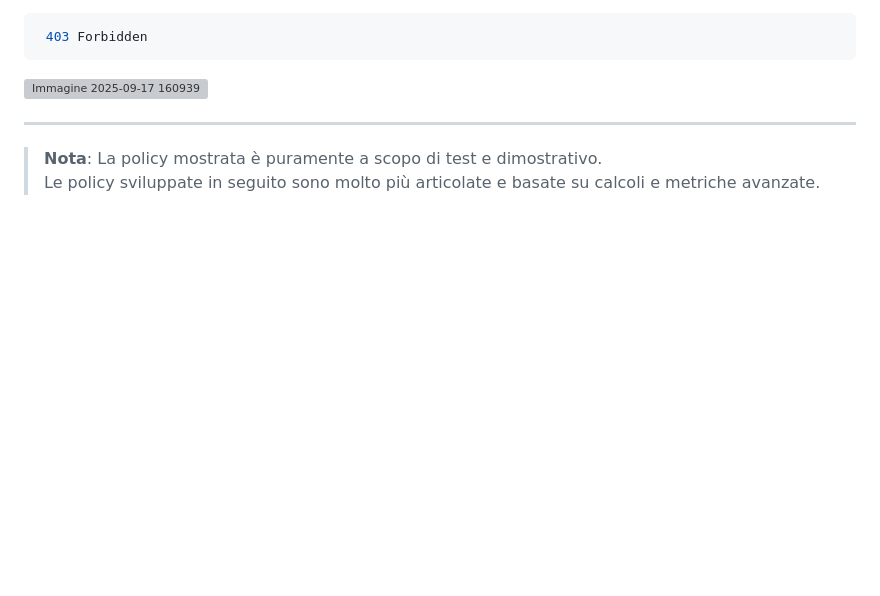
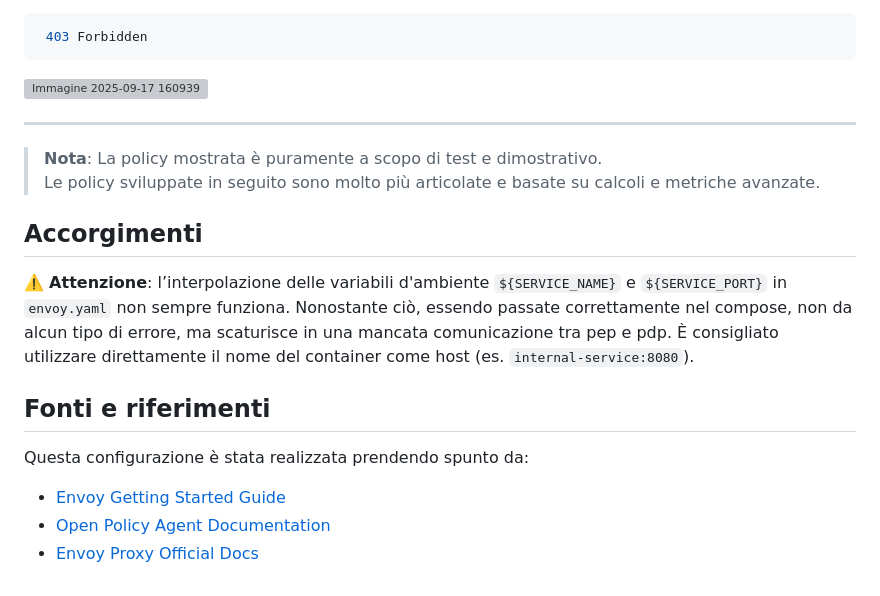
Before and after one commit to SbattellaMattia/ZeroTrust, a Markdown page: auth-system/README.md, the part around the change. Drawn GitHub-style; blank space fills up the shorter version; grey boxes are pictures that could not be loaded.

```diff
--- a/auth-system/README.md
+++ b/auth-system/README.md
@@ -68,3 +68,14 @@ Poiché `10 < 50`, OPA risponde con `allow=false` → Envoy blocca la richiesta
 
 > **Nota**: La policy mostrata è puramente a scopo di test e dimostrativo.
 > Le policy sviluppate in seguito sono molto più articolate e basate su calcoli e metriche avanzate.
+
+## Accorgimenti
+  ⚠️ **Attenzione**: l’interpolazione delle variabili d'ambiente `${SERVICE_NAME}` e  `${SERVICE_PORT}` in `envoy.yaml` non sempre funziona. Nonostante ciò, essendo passate correttamente nel compose, non da alcun tipo di errore, ma scaturisce in una mancata comunicazione tra pep e pdp. È consigliato utilizzare direttamente il nome del container come host (es. `internal-service:8080`).
+
+## Fonti e riferimenti
+
+Questa configurazione è stata realizzata prendendo spunto da:
+
+- [Envoy Getting Started Guide](https://github.com/helpfulBadger/envoy_getting_started)
+- [Open Policy Agent Documentation](https://www.openpolicyagent.org/)
+- [Envoy Proxy Official Docs](https://www.envoyproxy.io/docs/envoy/latest/)
```
